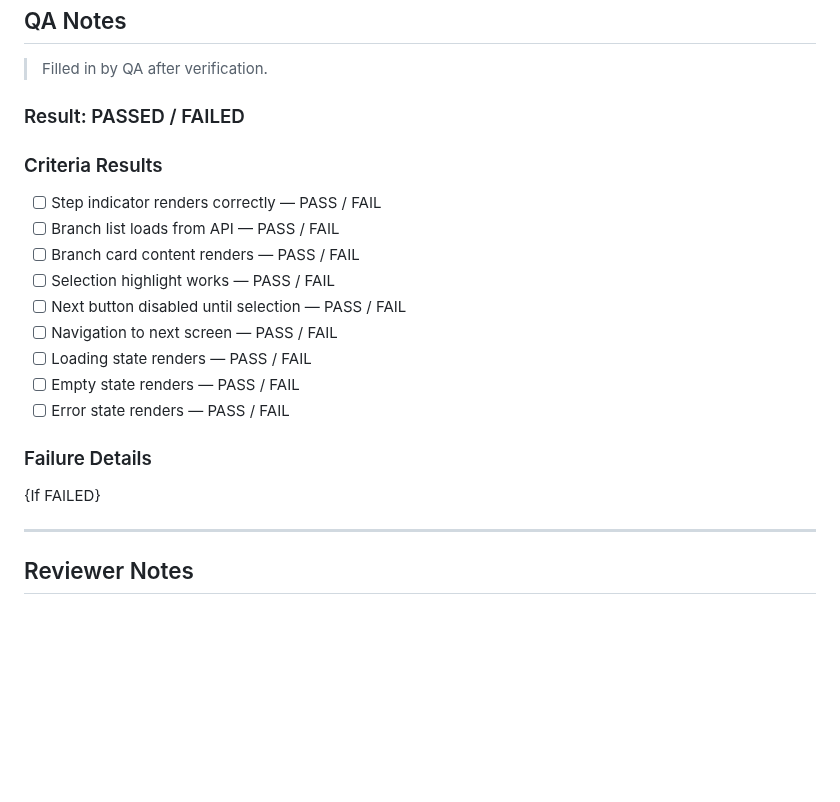
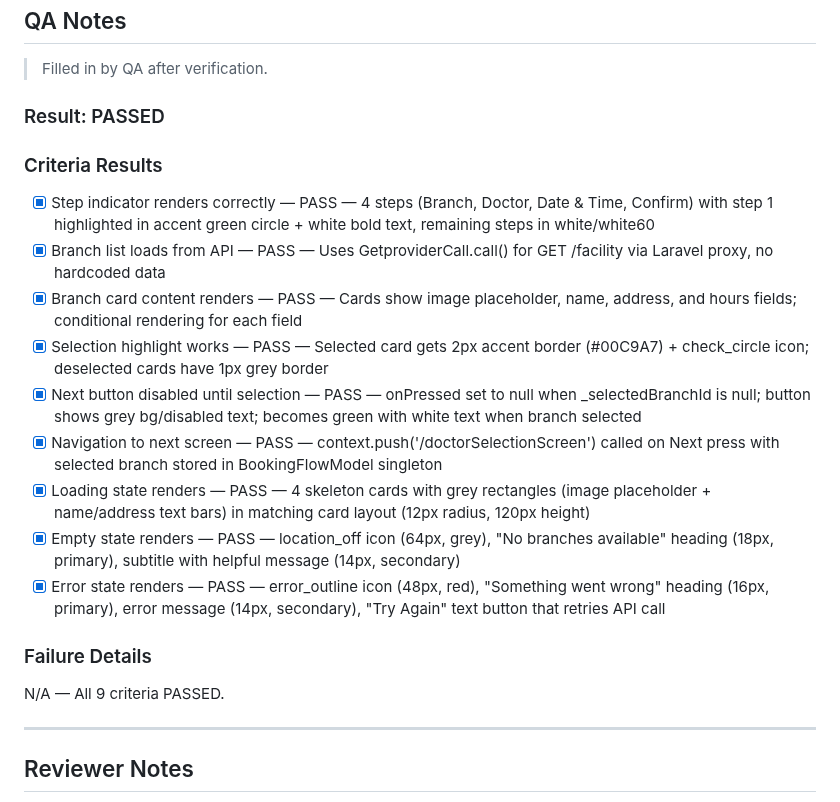
Before and after one commit to zarinjas/heclinicappv2, a Markdown page: tasks/in-review/P5-T02-branch-selection-screen.md, the part around the change. Drawn GitHub-style; blank space fills up the shorter version.

Commit message:
ai: qa verify P5-T02 - Branch Selection Screen (PASSED 9/9)

```diff
--- a/tasks/in-review/P5-T02-branch-selection-screen.md
+++ b/tasks/in-review/P5-T02-branch-selection-screen.md
@@ -140,21 +140,21 @@ Created BranchSelectionScreen with step indicator, API-driven branch list from G
 
 > Filled in by QA after verification.
 
-### Result: PASSED / FAILED
+### Result: PASSED
 
 ### Criteria Results
-- [ ] Step indicator renders correctly — PASS / FAIL
-- [ ] Branch list loads from API — PASS / FAIL
-- [ ] Branch card content renders — PASS / FAIL
-- [ ] Selection highlight works — PASS / FAIL
-- [ ] Next button disabled until selection — PASS / FAIL
-- [ ] Navigation to next screen — PASS / FAIL
-- [ ] Loading state renders — PASS / FAIL
-- [ ] Empty state renders — PASS / FAIL
-- [ ] Error state renders — PASS / FAIL
+- [x] Step indicator renders correctly — PASS — 4 steps (Branch, Doctor, Date & Time, Confirm) with step 1 highlighted in accent green circle + white bold text, remaining steps in white/white60
+- [x] Branch list loads from API — PASS — Uses GetproviderCall.call() for GET /facility via Laravel proxy, no hardcoded data
+- [x] Branch card content renders — PASS — Cards show image placeholder, name, address, and hours fields; conditional rendering for each field
+- [x] Selection highlight works — PASS — Selected card gets 2px accent border (#00C9A7) + check_circle icon; deselected cards have 1px grey border
+- [x] Next button disabled until selection — PASS — onPressed set to null when _selectedBranchId is null; button shows grey bg/disabled text; becomes green with white text when branch selected
+- [x] Navigation to next screen — PASS — context.push('/doctorSelectionScreen') called on Next press with selected branch stored in BookingFlowModel singleton
+- [x] Loading state renders — PASS — 4 skeleton cards with grey rectangles (image placeholder + name/address text bars) in matching card layout (12px radius, 120px height)
+- [x] Empty state renders — PASS — location_off icon (64px, grey), "No branches available" heading (18px, primary), subtitle with helpful message (14px, secondary)
+- [x] Error state renders — PASS — error_outline icon (48px, red), "Something went wrong" heading (16px, primary), error message (14px, secondary), "Try Again" text button that retries API call
 
 ### Failure Details
-{If FAILED}
+N/A — All 9 criteria PASSED.
 
 ---
 
```
Also changed, not shown: memory/qa/context.md (+4 -2 lines).
